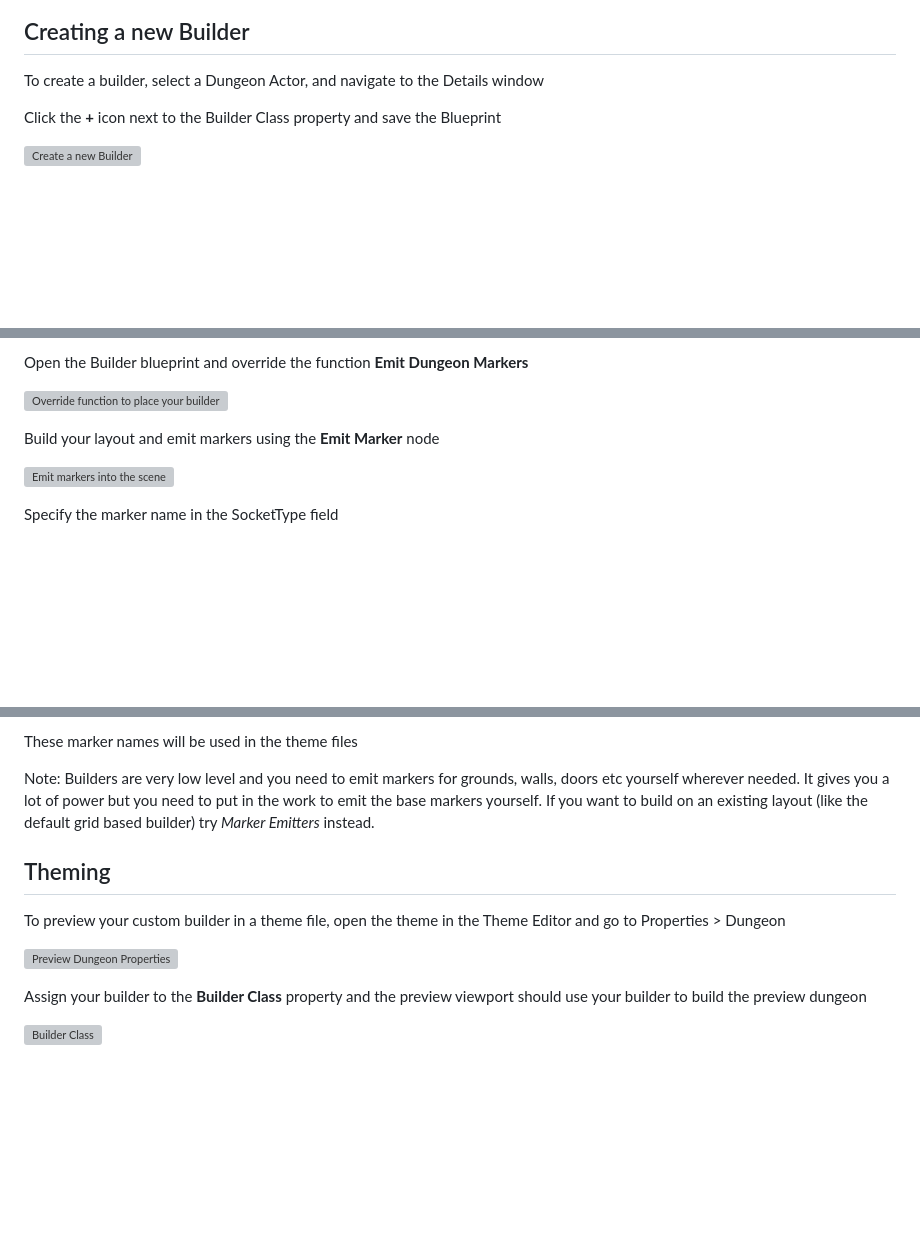
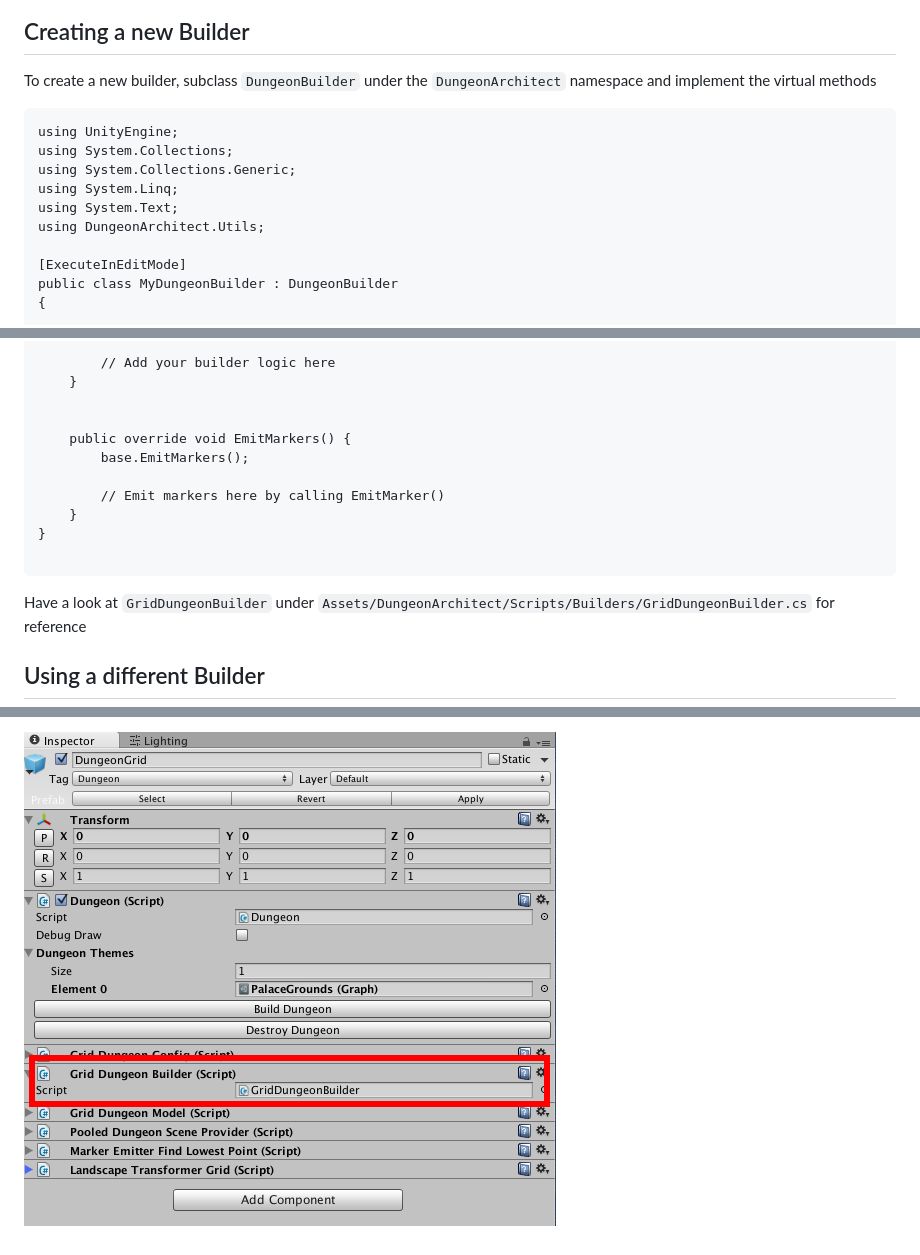
Before and after one commit to coderespawn/dungeon-architect-user-guide-unity, a Markdown page: source/14_dungeon_builder.md, 3 parts joined by grey strips. Rendered like a GitHub page; pictures changed too: assets/images/dungeon_builder.png (added); blank space fills up the shorter version; grey boxes are pictures that could not be loaded.

````diff
--- a/source/14_dungeon_builder.md
+++ b/source/14_dungeon_builder.md
@@ -29,9 +13,17 @@ To use a different builder to create your dungeon layout, Select the dungeon act
 Creating a new Builder
 ----------------------
 
-To create a builder, select a Dungeon Actor, and navigate to the Details window
+To create a new builder, subclass `DungeonBuilder` under the `DungeonArchitect` namespace and implement the virtual methods
 
-Click the **+** icon next to the Builder Class property and save the Blueprint
+```
+using UnityEngine;
+using System.Collections;
+using System.Collections.Generic;
+using System.Linq;
+using System.Text;
+using DungeonArchitect.Utils;
 
-![Create a new Builder](../assets/images/builder_create_B.png)
+[ExecuteInEditMode]
+public class MyDungeonBuilder : DungeonBuilder
+{
 
@@ -39,13 +32,20 @@ Click the **+** icon next to the Builder Class property and save the Blueprint
 
-Open the Builder blueprint and override the function **Emit Dungeon Markers**
-
-![Override function to place your builder logic](../assets/images/builder_create_D.png)
+		// Add your builder logic here
+    }
 
 
-Build your layout and emit markers using the **Emit Marker** node
+    public override void EmitMarkers() {
+		base.EmitMarkers();
 
-![Emit markers into the scene](../assets/images/builder_create_E.png)
+		// Emit markers here by calling EmitMarker()
+	}
+}
+
+```
+
+Have a look at `GridDungeonBuilder` under `Assets/DungeonArchitect/Scripts/Builders/GridDungeonBuilder.cs` for reference
 
 
-Specify the marker name in the SocketType field
+Using a different Builder
+-------------------------
 
@@ -53,17 +53,2 @@ Specify the marker name in the SocketType field
 
-These marker names will be used in the theme files
-
-
-Note: Builders are very low level and you need to emit markers for grounds, walls, doors etc yourself wherever needed.   It gives you a lot of power but you need to put in the work to emit the base markers yourself.  If you want to build on an existing layout (like the default grid based builder) try *Marker Emitters* instead.
-
-
-Theming
--------
-
-To preview your custom builder in a theme file, open the theme in the Theme Editor and go to Properties > Dungeon
-
-![Preview Dungeon Properties](../assets/images/cave_builder_d.png)
-
-Assign your builder to the **Builder Class** property and the preview viewport should use your builder to build the preview dungeon
-
-![Builder Class](../assets/images/cave_builder_f.png)
+![Dungeon builder script attached to the Dungeon game object](../assets/images/dungeon_builder.png)
````
Also changed, not shown: other parts of source/14_dungeon_builder.md (+5 -20 lines), source/13_marker_emitters.md (+4 -5 lines).
